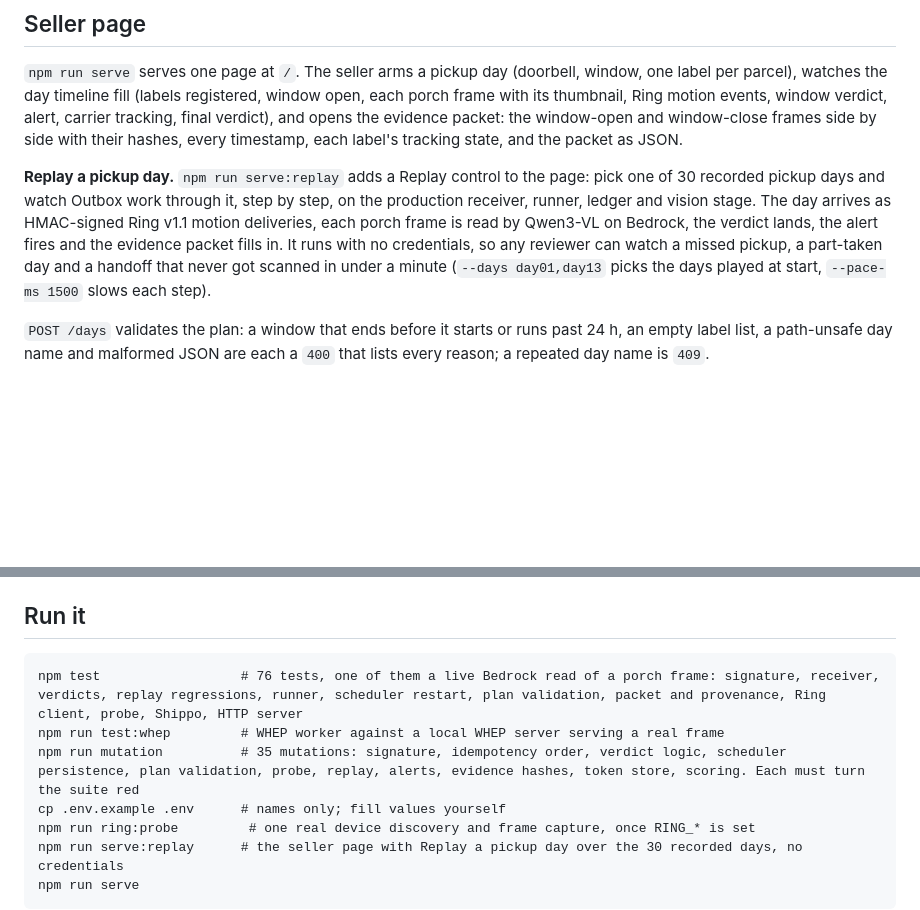
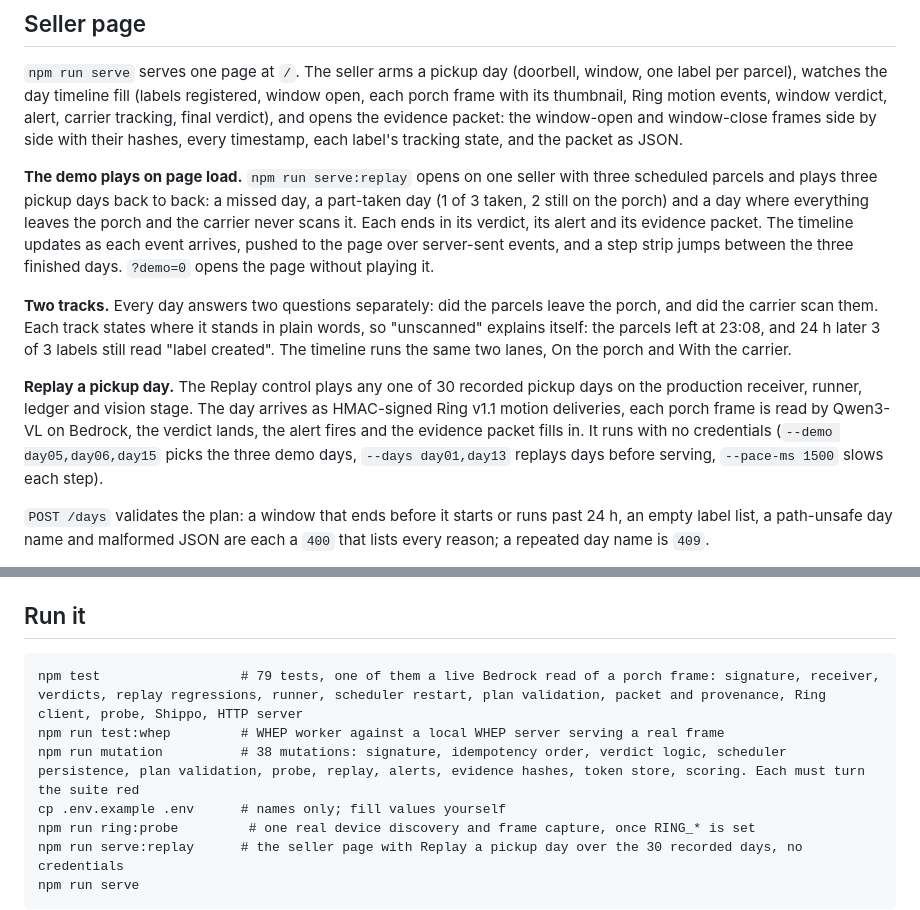
Before and after one commit to kamalbuilds/seen-off, a Markdown page: README.md, 2 parts joined by grey strips. Drawn GitHub-style; blank space fills up the shorter version.

Commit message:
README: demo on load, two tracks, live timeline, counts

````diff
--- a/README.md
+++ b/README.md
@@ -37,7 +37,11 @@ Each post is one verdict: a pickup the seller can prove, a handoff with no carri
 
 `npm run serve` serves one page at `/`. The seller arms a pickup day (doorbell, window, one label per parcel), watches the day timeline fill (labels registered, window open, each porch frame with its thumbnail, Ring motion events, window verdict, alert, carrier tracking, final verdict), and opens the evidence packet: the window-open and window-close frames side by side with their hashes, every timestamp, each label's tracking state, and the packet as JSON.
 
-**Replay a pickup day.** `npm run serve:replay` adds a Replay control to the page: pick one of 30 recorded pickup days and watch Outbox work through it, step by step, on the production receiver, runner, ledger and vision stage. The day arrives as HMAC-signed Ring v1.1 motion deliveries, each porch frame is read by Qwen3-VL on Bedrock, the verdict lands, the alert fires and the evidence packet fills in. It runs with no credentials, so any reviewer can watch a missed pickup, a part-taken day and a handoff that never got scanned in under a minute (`--days day01,day13` picks the days played at start, `--pace-ms 1500` slows each step).
+**The demo plays on page load.** `npm run serve:replay` opens on one seller with three scheduled parcels and plays three pickup days back to back: a missed day, a part-taken day (1 of 3 taken, 2 still on the porch) and a day where everything leaves the porch and the carrier never scans it. Each ends in its verdict, its alert and its evidence packet. The timeline updates as each event arrives, pushed to the page over server-sent events, and a step strip jumps between the three finished days. `?demo=0` opens the page without playing it.
+
+**Two tracks.** Every day answers two questions separately: did the parcels leave the porch, and did the carrier scan them. Each track states where it stands in plain words, so "unscanned" explains itself: the parcels left at 23:08, and 24 h later 3 of 3 labels still read "label created". The timeline runs the same two lanes, On the porch and With the carrier.
+
+**Replay a pickup day.** The Replay control plays any one of 30 recorded pickup days on the production receiver, runner, ledger and vision stage. The day arrives as HMAC-signed Ring v1.1 motion deliveries, each porch frame is read by Qwen3-VL on Bedrock, the verdict lands, the alert fires and the evidence packet fills in. It runs with no credentials (`--demo day05,day06,day15` picks the three demo days, `--days day01,day13` replays days before serving, `--pace-ms 1500` slows each step).
 
 `POST /days` validates the plan: a window that ends before it starts or runs past 24 h, an empty label list, a path-unsafe day name and malformed JSON are each a `400` that lists every reason; a repeated day name is `409`.
 
@@ -125,9 +129,9 @@ Missed-pickup alert on Bedrock Qwen3-VL: median 1.5 s from window close, max 4.3
 ## Run it
 
 ```
-npm test                  # 76 tests, one of them a live Bedrock read of a porch frame: signature, receiver, verdicts, replay regressions, runner, scheduler restart, plan validation, packet and provenance, Ring client, probe, Shippo, HTTP server
+npm test                  # 79 tests, one of them a live Bedrock read of a porch frame: signature, receiver, verdicts, replay regressions, runner, scheduler restart, plan validation, packet and provenance, Ring client, probe, Shippo, HTTP server
 npm run test:whep         # WHEP worker against a local WHEP server serving a real frame
-npm run mutation          # 35 mutations: signature, idempotency order, verdict logic, scheduler persistence, plan validation, probe, replay, alerts, evidence hashes, token store, scoring. Each must turn the suite red
+npm run mutation          # 38 mutations: signature, idempotency order, verdict logic, scheduler persistence, plan validation, probe, replay, alerts, evidence hashes, token store, scoring. Each must turn the suite red
 cp .env.example .env      # names only; fill values yourself
 npm run ring:probe         # one real device discovery and frame capture, once RING_* is set
 npm run serve:replay      # the seller page with Replay a pickup day over the 30 recorded days, no credentials
````
